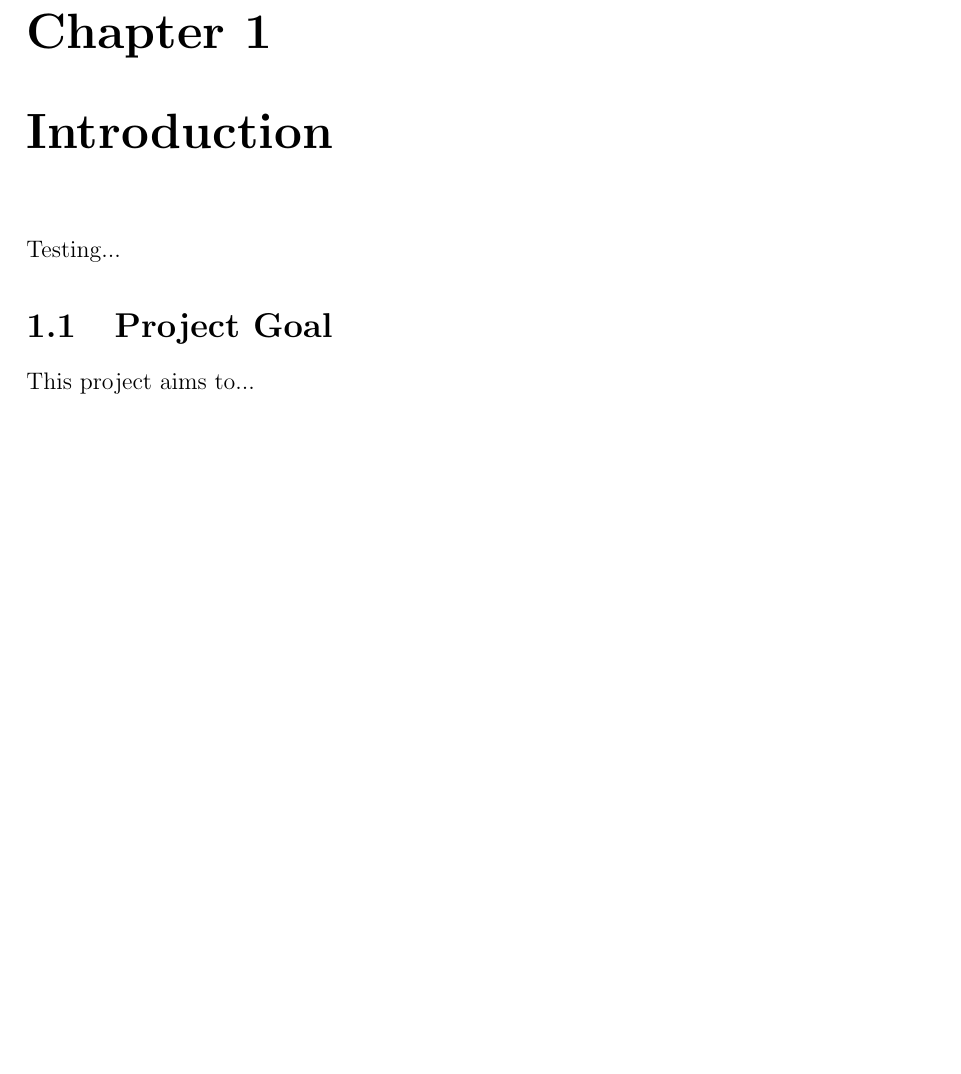
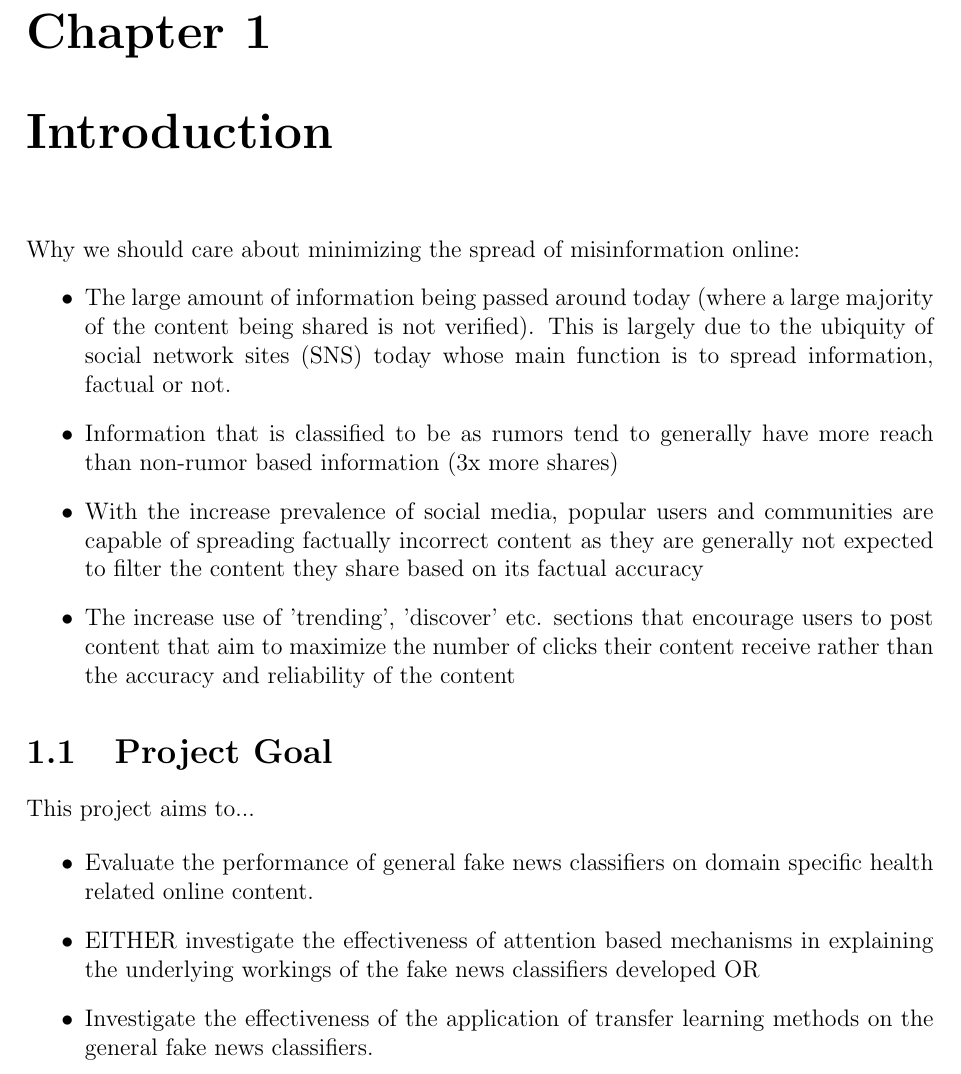
Before and after one commit to DioneJM/Honours-Thesis, a LaTeX thesis (Thesis/Final_Project_Latex_Template.tex): part of page 15 of 29, cut so that both start at the same text, the shorter picture padded with empty space. The pictures show the PDF file Thesis/Final_Project_Latex_Template.pdf that the author committed with the source.

Commit message:
Added basic info on what to cover for intro and project goal

```diff
--- a/Thesis/Final_Project_Latex_Template.tex
+++ b/Thesis/Final_Project_Latex_Template.tex
@@ -244,13 +244,31 @@ This is where you write your abstract ...
 \chapter{Introduction}
 \label{chap:Introduction}
 
-Testing...
+Why we should care about minimizing the spread of misinformation online:
+\begin{itemize}
+	\item The large amount of information being passed around today (where a large majority of the content being shared is not verified). This is largely due to the ubiquity of social network sites (SNS) today whose main function is to spread information, factual or not.
+
+	\item Information that is classified to be as rumors tend to generally have more reach than non-rumor based information (3x more shares)
+
+	\item With the increase prevalence of social media, popular users and communities are capable of spreading factually incorrect content as they are generally not expected to filter the content they share based on its factual accuracy
+
+	\item The increase use of 'trending', 'discover' etc. sections that encourage users to post content that aim to maximize the number of clicks their content receive rather than the accuracy and reliability of the content
+
+\end{itemize}
+
+
 
 
 
 \section{Project Goal}
 
 This project aims to...
+
+\begin{itemize}
+	\item Evaluate the performance of general fake news classifiers on domain specific health related online content.
+	\item EITHER investigate the effectiveness of attention based mechanisms in explaining the underlying workings of the fake news classifiers developed OR
+	\item Investigate the effectiveness of the application of transfer learning methods on the general fake news classifiers.
+\end{itemize}
 
 \section{Project Planning}
 Introduction for this section
```
Also changed, not shown: Thesis/Final_Project_Latex_Template.pdf, 4 other files.
